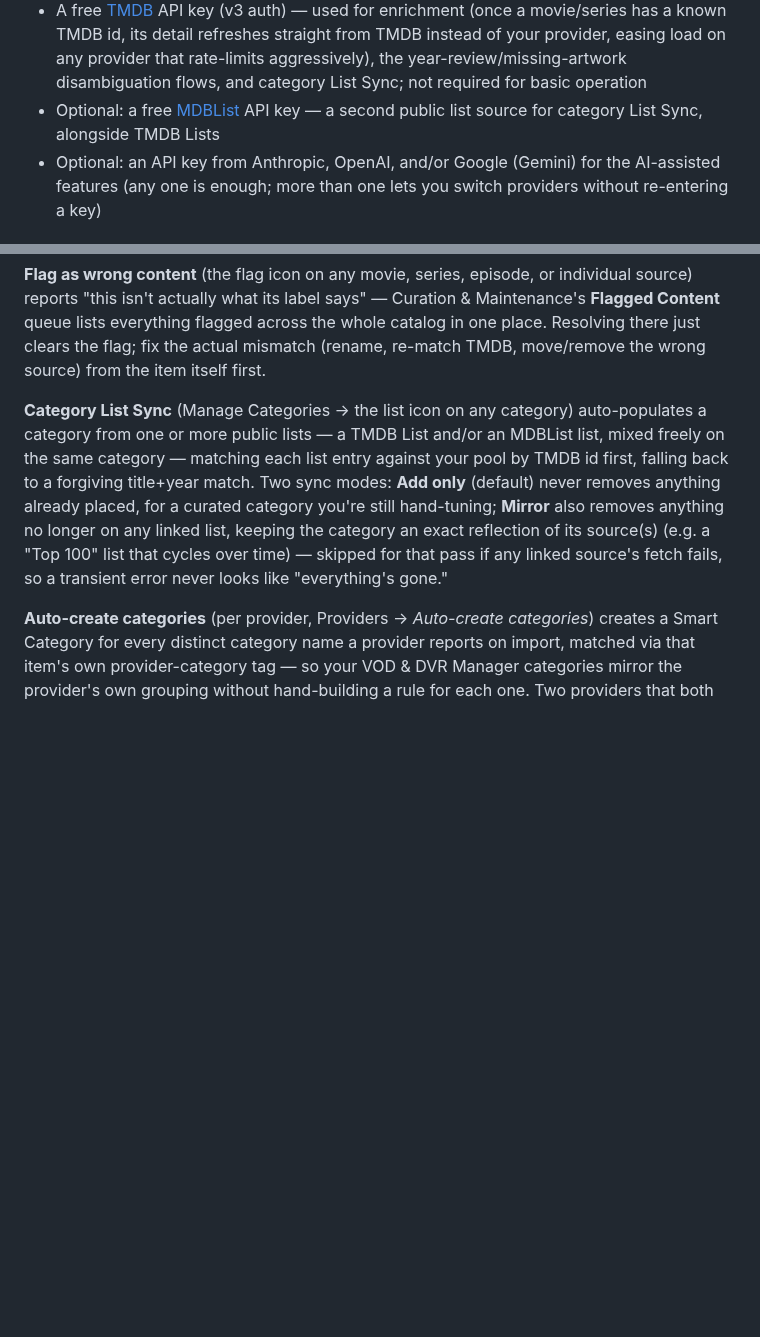
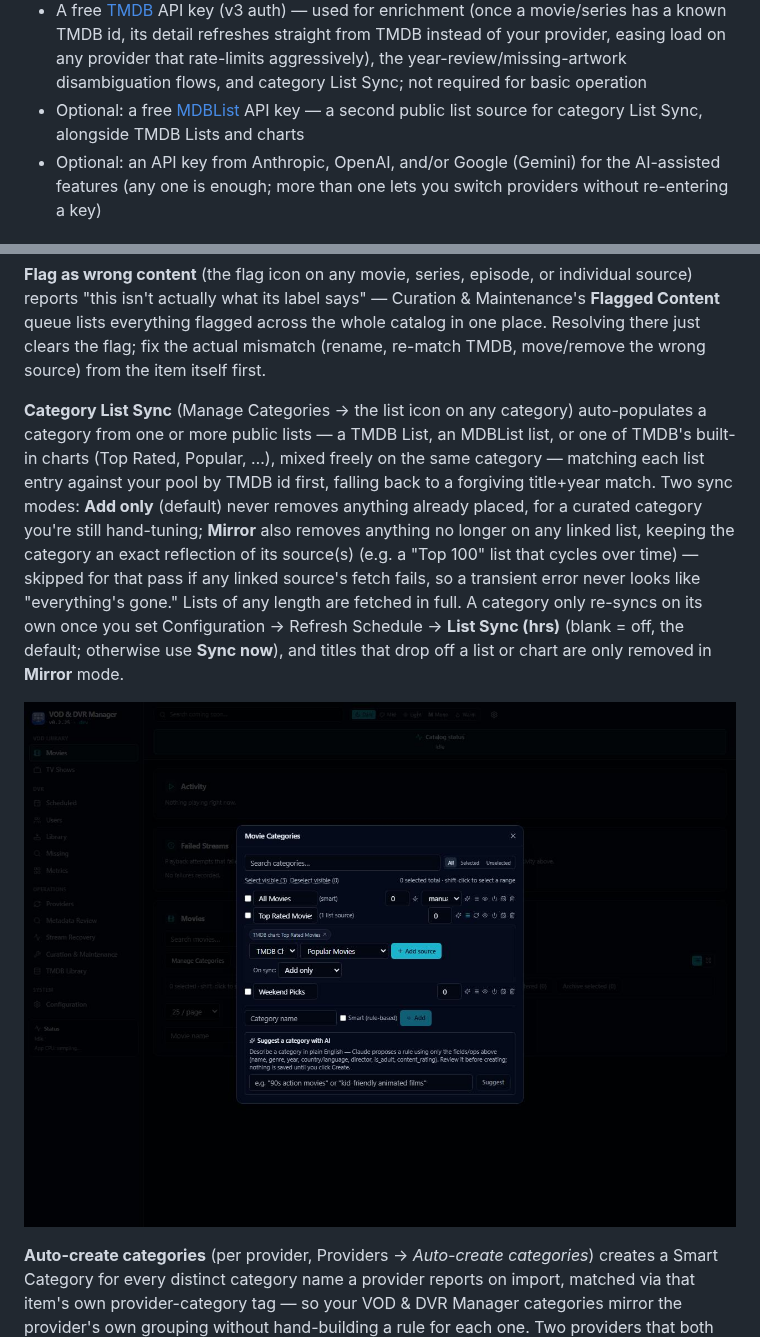
Before and after one commit to jstevenscl/vod-manager, a Markdown page: README.md, 2 parts joined by grey strips. Rendered like a GitHub page; pictures changed too: docs/screenshots/category-list-sync-tmdb-chart.png (added); blank space fills up the shorter version.

```diff
--- a/README.md
+++ b/README.md
@@ -35,7 +35,7 @@ concise technical reference for people already up and running.
   provider that rate-limits aggressively), the year-review/missing-artwork
   disambiguation flows, and category List Sync; not required for basic operation
 - Optional: a free [MDBList](https://mdblist.com) API key — a second public
-  list source for category List Sync, alongside TMDB Lists
+  list source for category List Sync, alongside TMDB Lists and charts
 - Optional: an API key from Anthropic, OpenAI, and/or Google (Gemini) for
   the AI-assisted features (any one is enough; more than one lets you
   switch providers without re-entering a key)
@@ -406,15 +406,22 @@ flag; fix the actual mismatch (rename, re-match TMDB, move/remove the wrong
 source) from the item itself first.
 
 **Category List Sync** (Manage Categories → the list icon on any category)
-auto-populates a category from one or more public lists — a TMDB List
-and/or an MDBList list, mixed freely on the same category — matching each
+auto-populates a category from one or more public lists — a TMDB List,
+an MDBList list, or one of TMDB's built-in charts (Top Rated, Popular, …),
+mixed freely on the same category — matching each
 list entry against your pool by TMDB id first, falling back to a forgiving
 title+year match. Two sync modes: **Add only** (default) never removes
 anything already placed, for a curated category you're still hand-tuning;
 **Mirror** also removes anything no longer on any linked list, keeping the
 category an exact reflection of its source(s) (e.g. a "Top 100" list that
 cycles over time) — skipped for that pass if any linked source's fetch
-fails, so a transient error never looks like "everything's gone."
+fails, so a transient error never looks like "everything's gone." Lists of
+any length are fetched in full. A category only re-syncs on its own once you set
+Configuration → Refresh Schedule → **List Sync (hrs)** (blank = off, the default;
+otherwise use **Sync now**), and titles that drop off a list or chart are only
+removed in **Mirror** mode.
+
+![TMDB Chart as a List Sync source](docs/screenshots/category-list-sync-tmdb-chart.png)
 
 **Auto-create categories** (per provider, Providers → *Auto-create
 categories*) creates a Smart Category for every distinct category name a
```
Also changed, not shown: USERGUIDE.md (+41 -2 lines), 11 other files.
